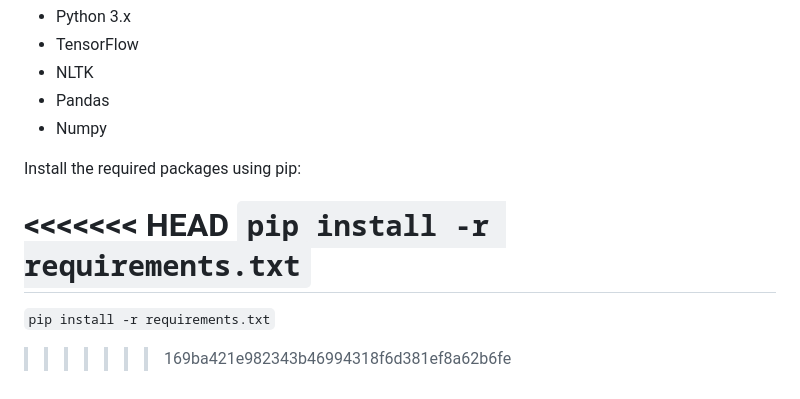
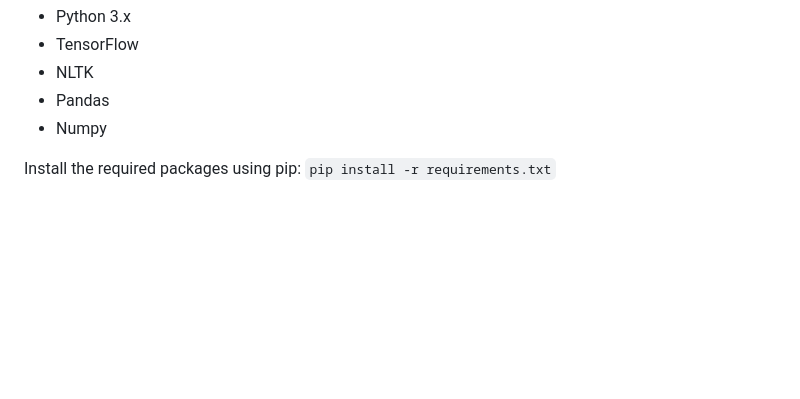
Before and after one commit to nishchintmakode/personality_prediction, a Markdown page: README.md, the part around the change. Drawn GitHub-style; blank space fills up the shorter version.

```diff
--- a/README.md
+++ b/README.md
@@ -73,9 +73,4 @@ To run the code, you need the following libraries and packages:
 - Numpy
 
 Install the required packages using pip:
-
-<<<<<<< HEAD
 `pip install -r requirements.txt`
-=======
-`pip install -r requirements.txt`
->>>>>>> 169ba421e982343b46994318f6d381ef8a62b6fe
```
